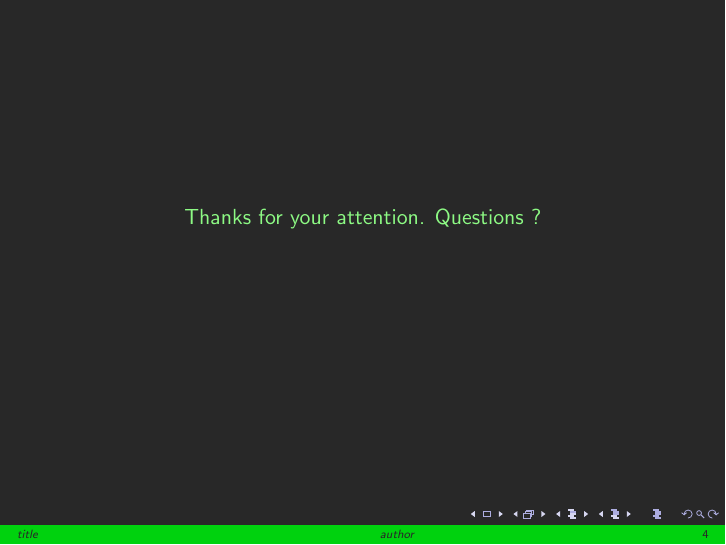
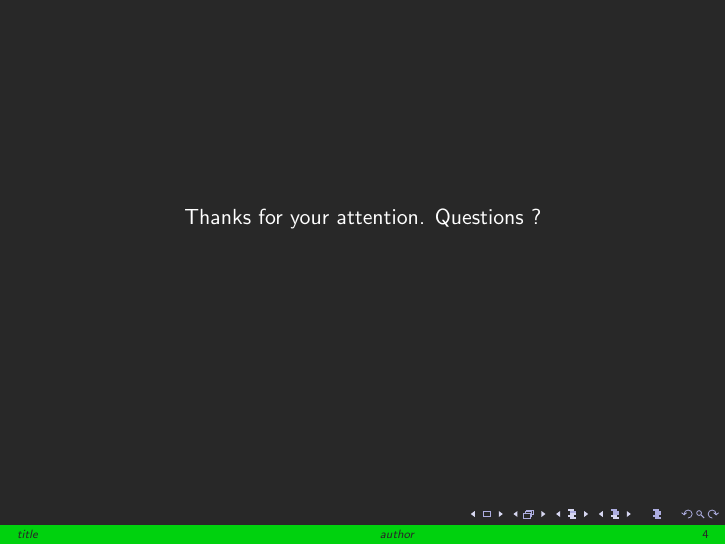
Before and after one commit to Aleknight/pandoc-beamer-template, LaTeX slides (beamer.tex): page 4 of 4. Compiled offline with pdfLaTeX.

```diff
--- a/beamer.tex
+++ b/beamer.tex
@@ -8,6 +8,30 @@
 
 % ============================ Packages ==================================
 
+\usepackage{tikz}
+\usepackage{pgfplots}
+
+% ============================ Macros ====================================
+
+% argument #1: any options
+\newenvironment{customlegend}[1][]{%
+    \begingroup
+    % inits/clears the lists (which might be populated from previous
+    % axes):
+    \csname pgfplots@init@cleared@structures\endcsname
+    \pgfplotsset{#1}%
+}{%
+    % draws the legend:
+    \csname pgfplots@createlegend\endcsname
+    \endgroup
+}%
+
+% makes \addlegendimage available (typically only available within an
+% axis environment):
+\def\addlegendimage{\csname pgfplots@addlegendimage\endcsname}
+
+\providecommand{\tightlist}{%
+  \setlength{\itemsep}{0pt}\setlength{\parskip}{0pt}}
 
 % =========================== Theme ======================================
 
@@ -16,7 +40,7 @@
 \definecolor{TGreen}{RGB}{0,210,14}
 
 \setbeamercolor{background canvas}{bg=Grey}
-\setbeamercolor{normal text}{fg=Green}
+\setbeamercolor{normal text}{fg=white}
 \setbeamercolor{title}{fg=TGreen}
 \setbeamercolor{frametitle}{fg=TGreen}
 
```
